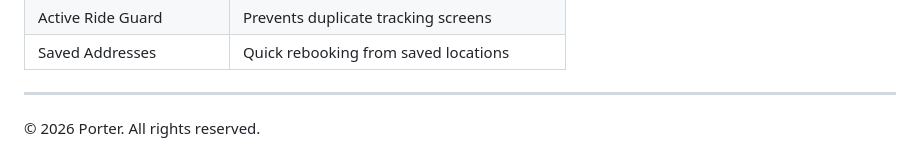
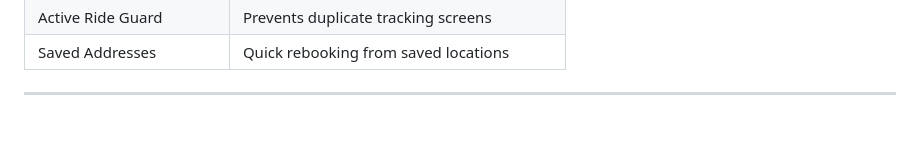
Before and after one commit to Saipranay31/logisticapp, a Markdown page: documentation/USER_APP_FEATURES.md, the part around the change. Drawn GitHub-style; blank space fills up the shorter version.

```diff
--- a/documentation/USER_APP_FEATURES.md
+++ b/documentation/USER_APP_FEATURES.md
@@ -266,5 +266,3 @@ Users can create support tickets, browse FAQs, and get help directly within the
 | Saved Addresses | Quick rebooking from saved locations |
 
 ---
-
-© 2026 Porter. All rights reserved.
```
Also changed, not shown: documentation/DRIVER_APP_FEATURES.md (+0 -2 lines).
